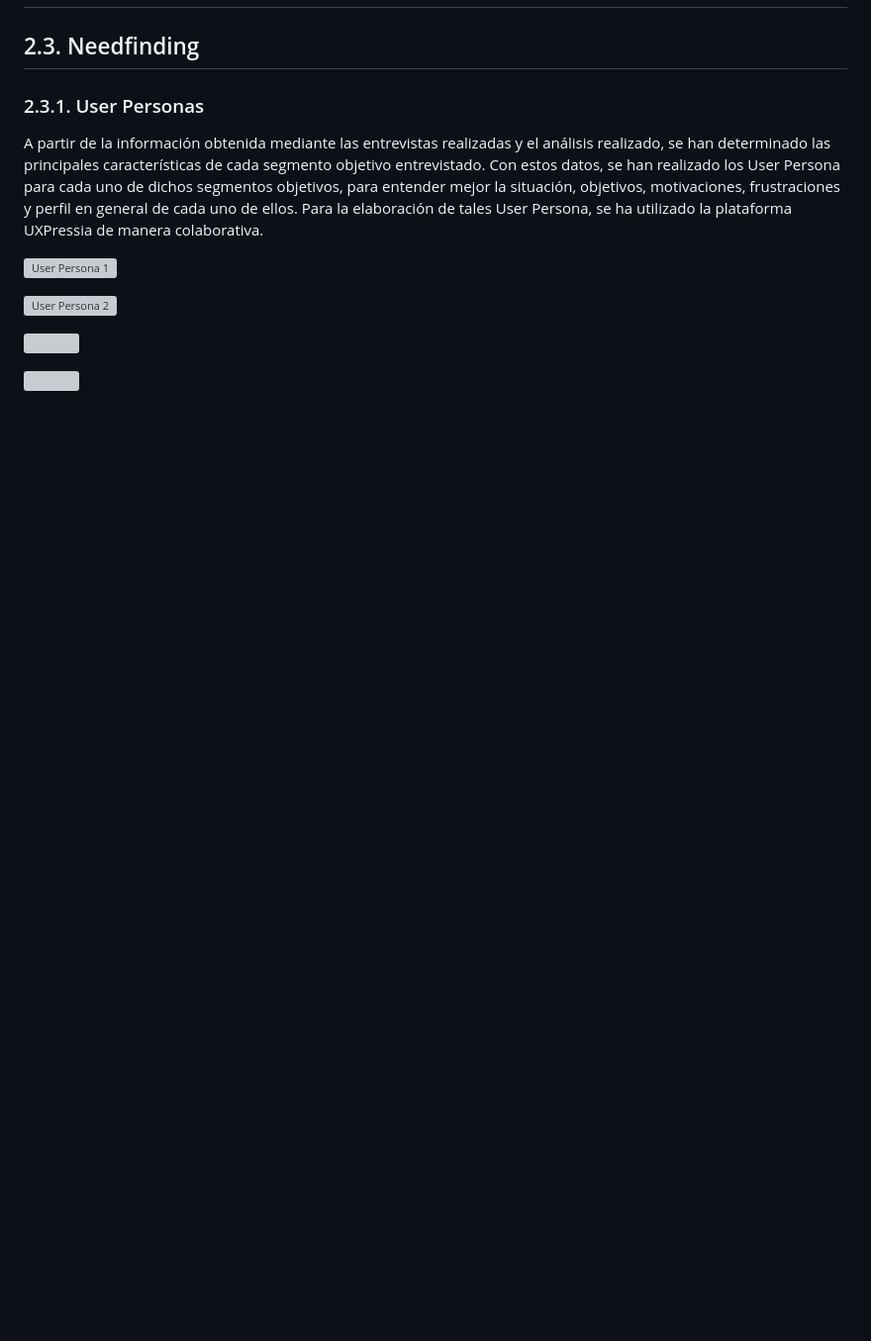
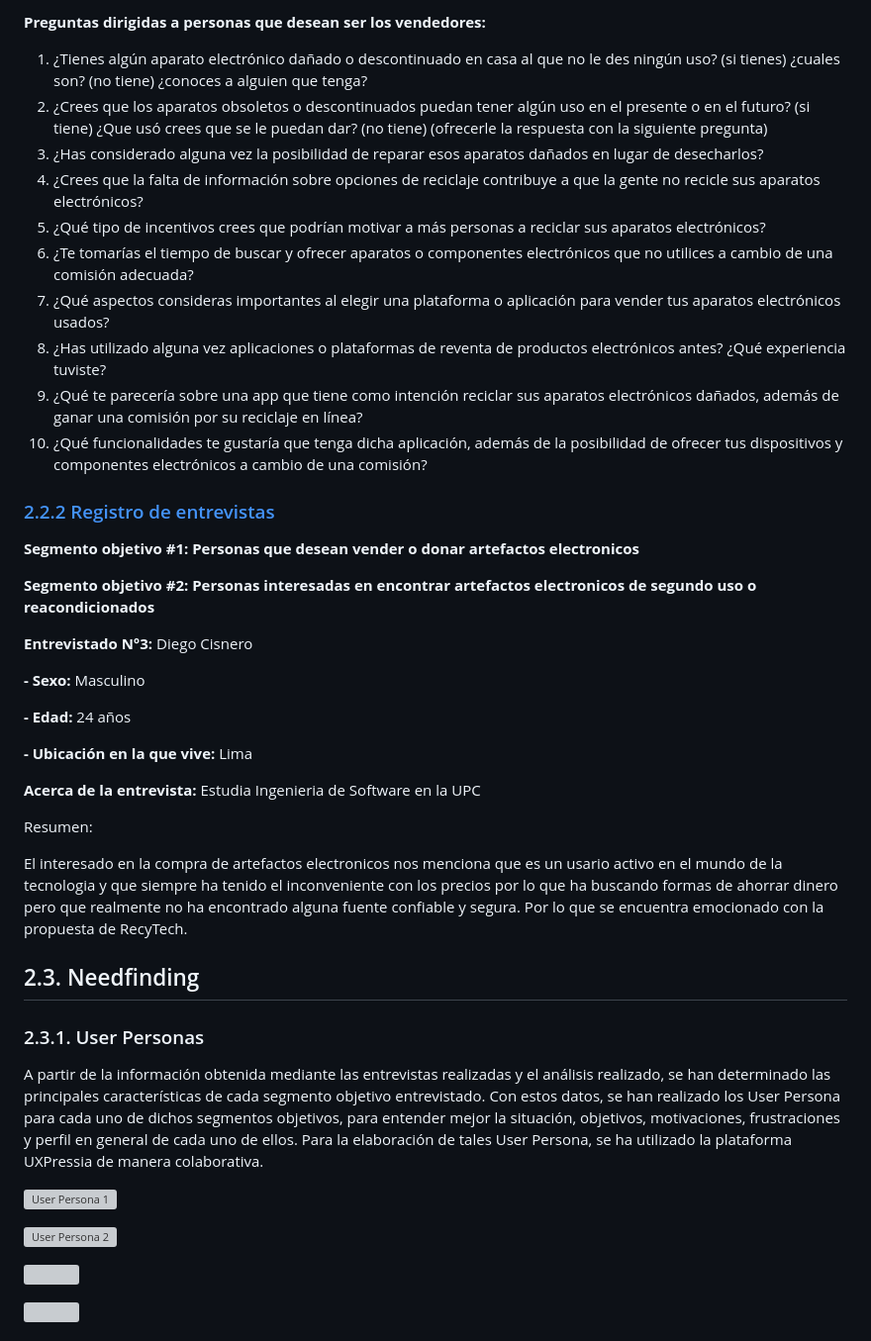
Before and after one commit to Salvlormonch1/RecyTech, a Markdown page: README.md, the part around the change printed below. Shown: that part at 99% size. Drawn GitHub-style; blank space fills up the shorter version; grey boxes are pictures that could not be loaded.

Commit message:
docs: add entrevistas

```diff
--- a/README.md
+++ b/README.md
@@ -442,3 +456,36 @@ Para poder destacar en el mercado, debemos enfrentar las fortalezas de nuestros
+**Preguntas dirigidas a personas que desean ser los vendedores:**
+
+1. ¿Tienes algún aparato electrónico dañado o descontinuado en casa al que no le des ningún uso? (si tienes) ¿cuales son? (no tiene) ¿conoces a alguien que tenga?
+2. ¿Crees que los aparatos obsoletos o descontinuados puedan tener algún uso en el presente o en el futuro? (si tiene) ¿Que usó crees que se le puedan dar? (no tiene) (ofrecerle la respuesta con la siguiente pregunta)
+3. ¿Has considerado alguna vez la posibilidad de reparar esos aparatos dañados en lugar de desecharlos?
+4. ¿Crees que la falta de información sobre opciones de reciclaje contribuye a que la gente no recicle sus aparatos electrónicos?
+5. ¿Qué tipo de incentivos crees que podrían motivar a más personas a reciclar sus aparatos electrónicos?
+6. ¿Te tomarías el tiempo de buscar y ofrecer aparatos o componentes electrónicos que no utilices a cambio de una comisión adecuada?
+7. ¿Qué aspectos consideras importantes al elegir una plataforma o aplicación para vender tus aparatos electrónicos usados?
+8. ¿Has utilizado alguna vez aplicaciones o plataformas de reventa de productos electrónicos antes? ¿Qué experiencia tuviste?
+9. ¿Qué te parecería sobre una app que tiene como intención reciclar sus aparatos electrónicos dañados, además de ganar una comisión por su reciclaje en línea?
+10. ¿Qué funcionalidades te gustaría que tenga dicha aplicación, además de la posibilidad de ofrecer tus dispositivos y componentes electrónicos a cambio de una comisión?
+
+### [2.2.2 Registro de entrevistas](#registro-de-entrevistas)
+
+**Segmento objetivo #1: Personas que desean vender o donar artefactos electronicos**
+
+**Segmento objetivo #2: Personas interesadas en encontrar artefactos electronicos de segundo uso o reacondicionados**
+
+**Entrevistado N°3:** Diego Cisnero
+
+**- Sexo:** Masculino
+
+**- Edad:** 24 años
+
+**- Ubicación en la que vive:** Lima
+
+**Acerca de la entrevista:** Estudia Ingenieria de Software en la UPC
+
+Resumen:
+
+El interesado en la compra de artefactos electronicos nos menciona que es un usario activo en el mundo de la tecnologia y que siempre ha tenido el inconveniente con los precios por lo que ha buscando formas de ahorrar dinero pero que realmente no ha encontrado alguna fuente confiable y segura. Por lo que se encuentra emocionado con la propuesta de RecyTech.
+
 ## 2.3. Needfinding
 ### 2.3.1. User Personas
 
```
Also changed, not shown: other parts of README.md (+14 -0 lines).
